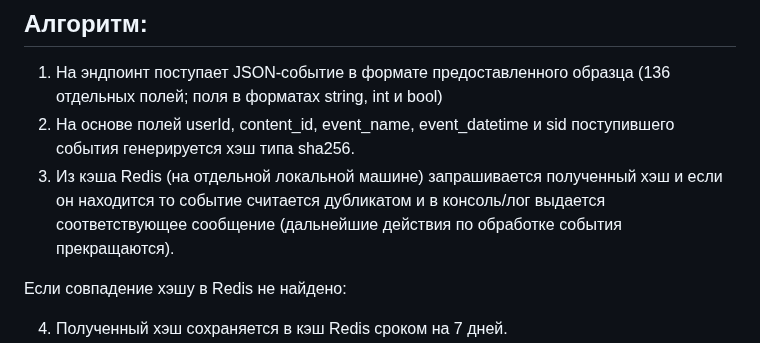
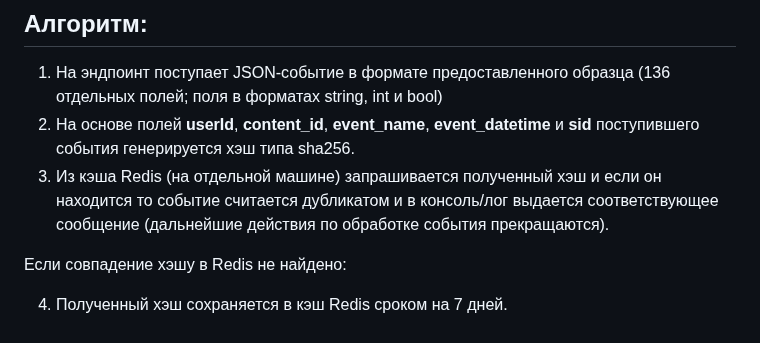
Before and after one commit to ericspade/KION, a Markdown page: README.md, the part around the change. Rendered like a GitHub page.

```diff
--- a/README.md
+++ b/README.md
@@ -77,8 +77,8 @@
 ## Алгоритм:
 
    1. На эндпоинт поступает JSON-событие в формате предоставленного образца (136 отдельных полей; поля в форматах string, int и bool)
-   2. На основе полей userId, content_id, event_name, event_datetime и sid поступившего события генерируется хэш типа sha256.
-   3. Из кэша Redis (на отдельной локальной машине) запрашивается полученный хэш и если он находится то событие считается дубликатом и в консоль/лог выдается соответствующее сообщение (дальнейшие действия по обработке события прекращаются).
+   2. На основе полей **userId**, **content_id**, **event_name**, **event_datetime** и **sid** поступившего события генерируется хэш типа sha256.
+   3. Из кэша Redis (на отдельной машине) запрашивается полученный хэш и если он находится то событие считается дубликатом и в консоль/лог выдается соответствующее сообщение (дальнейшие действия по обработке события прекращаются).
 
    Если совпадение хэшу в Redis не найдено:
 
```
